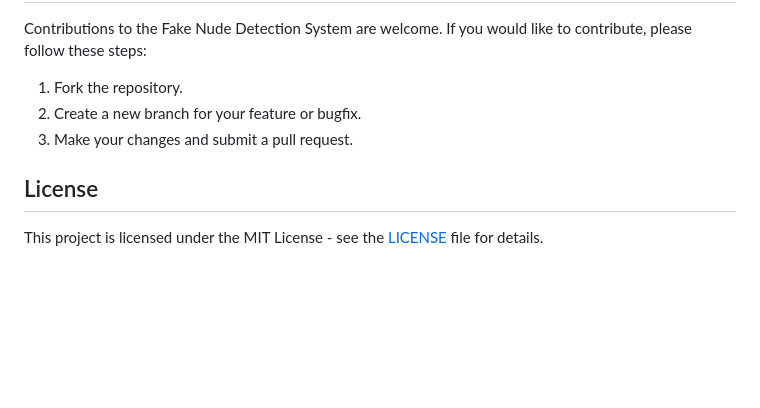
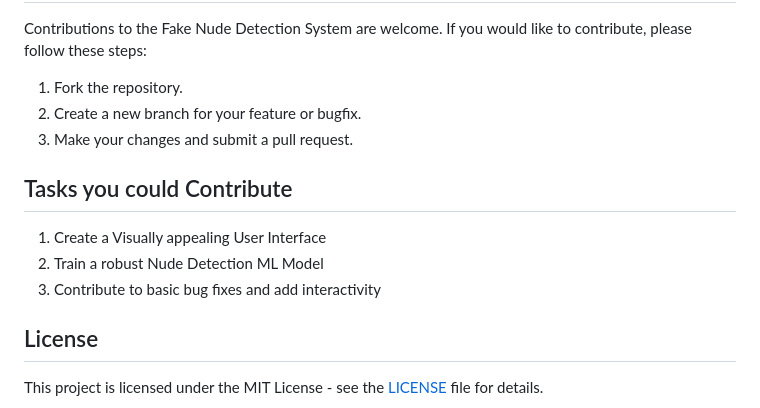
Before and after one commit to prasanna-muppidwar/Fake-Nudity-Detection, a Markdown page: README.md, the part around the change. Rendered like a GitHub page; blank space fills up the shorter version.

```diff
--- a/README.md
+++ b/README.md
@@ -78,6 +78,10 @@ Contributions to the Fake Nude Detection System are welcome. If you would like t
 2. Create a new branch for your feature or bugfix.
 3. Make your changes and submit a pull request.
 
+## Tasks you could Contribute
+1. Create a Visually appealing User Interface
+2. Train a robust Nude Detection ML Model
+3. Contribute to basic bug fixes and add interactivity
 ## License
 
 This project is licensed under the MIT License - see the [LICENSE](LICENSE) file for details.
```
